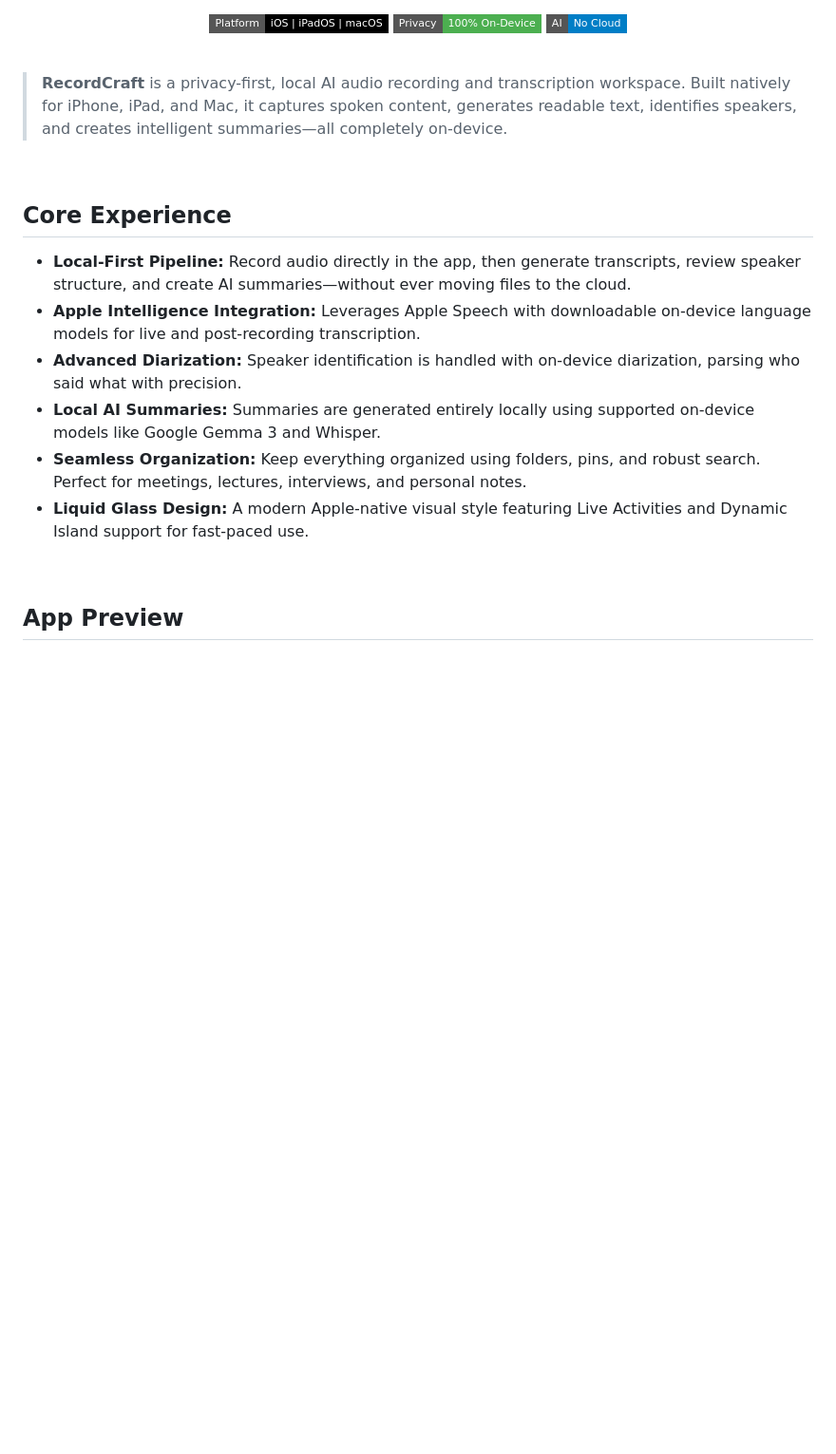
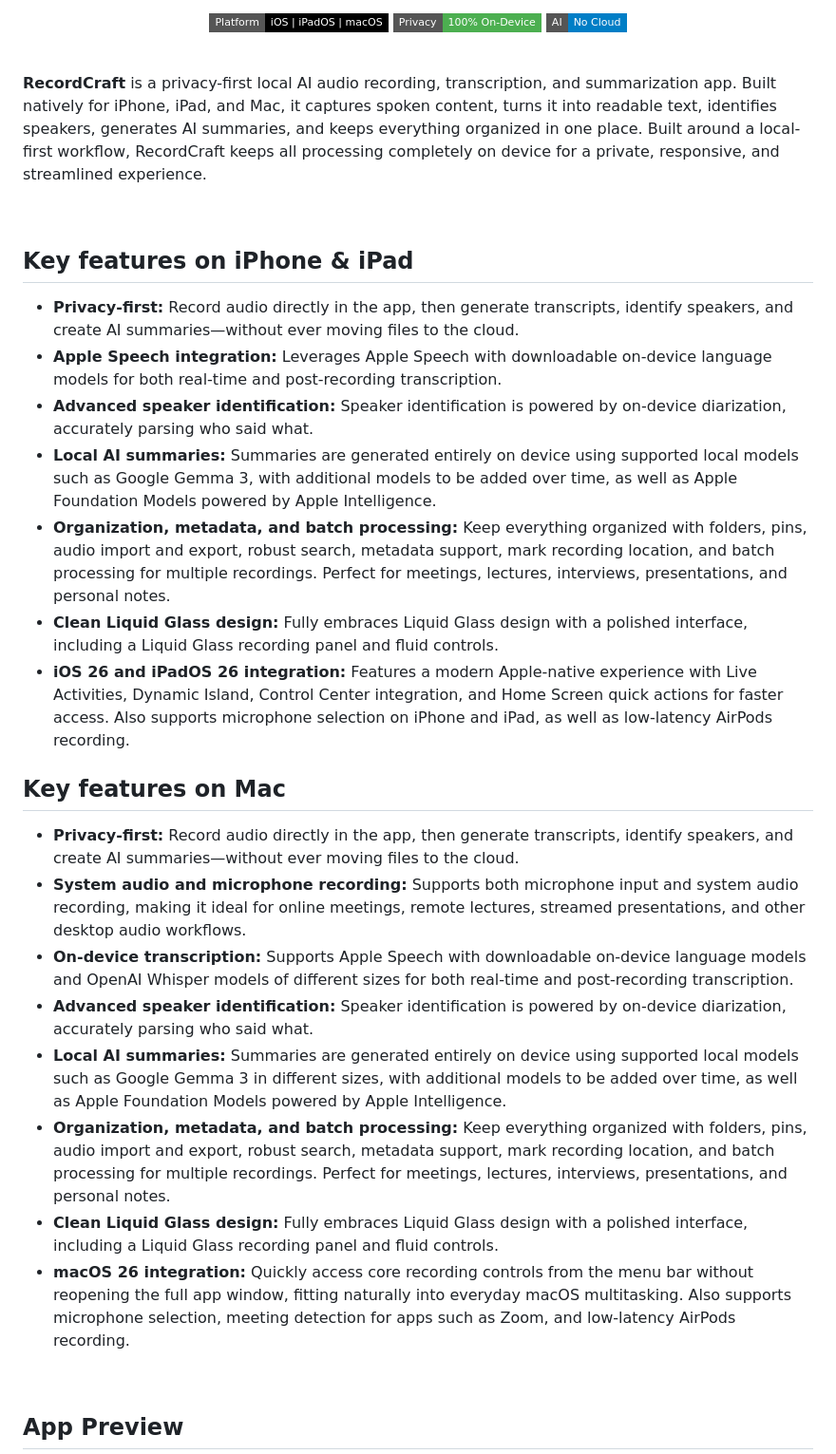
Before and after one commit to zhengqing-ml/recordcraft-site, a Markdown page: README.md, the part around the change. Shown at 95% size. Drawn GitHub-style; badges without logos; blank space fills up the shorter version.

Commit message:
Update 03/20

```diff
--- a/README.md
+++ b/README.md
@@ -12,18 +12,29 @@
   <br/>
 </div>
 
-> **RecordCraft** is a privacy-first, local AI audio recording and transcription workspace. Built natively for iPhone, iPad, and Mac, it captures spoken content, generates readable text, identifies speakers, and creates intelligent summaries—all completely on-device.
+**RecordCraft**  is a privacy-first local AI audio recording, transcription, and summarization app. Built natively for iPhone, iPad, and Mac, it captures spoken content, turns it into readable text, identifies speakers, generates AI summaries, and keeps everything organized in one place. Built around a local-first workflow, RecordCraft keeps all processing completely on device for a private, responsive, and streamlined experience.
 
 <br/>
 
-## Core Experience
+## Key features on iPhone & iPad
+- **Privacy-first:** Record audio directly in the app, then generate transcripts, identify speakers, and create AI summaries—without ever moving files to the cloud.
+- **Apple Speech integration:** Leverages Apple Speech with downloadable on-device language models for both real-time and post-recording transcription.
+- **Advanced speaker identification:** Speaker identification is powered by on-device diarization, accurately parsing who said what.
+- **Local AI summaries:** Summaries are generated entirely on device using supported local models such as Google Gemma 3, with additional models to be added over time, as well as Apple Foundation Models powered by Apple Intelligence.
+- **Organization, metadata, and batch processing:** Keep everything organized with folders, pins, audio import and export, robust search, metadata support, mark recording location, and batch processing for multiple recordings. Perfect for meetings, lectures, interviews, presentations, and personal notes.
+- **Clean Liquid Glass design:** Fully embraces Liquid Glass design with a polished interface, including a Liquid Glass recording panel and fluid controls.
+- **iOS 26 and iPadOS 26 integration:** Features a modern Apple-native experience with Live Activities, Dynamic Island, Control Center integration, and Home Screen quick actions for faster access. Also supports microphone selection on iPhone and iPad, as well as low-latency AirPods recording.
 
-- **Local-First Pipeline:** Record audio directly in the app, then generate transcripts, review speaker structure, and create AI summaries—without ever moving files to the cloud.
-- **Apple Intelligence Integration:** Leverages Apple Speech with downloadable on-device language models for live and post-recording transcription.
-- **Advanced Diarization:** Speaker identification is handled with on-device diarization, parsing who said what with precision.
-- **Local AI Summaries:** Summaries are generated entirely locally using supported on-device models like Google Gemma 3 and Whisper.
-- **Seamless Organization:** Keep everything organized using folders, pins, and robust search. Perfect for meetings, lectures, interviews, and personal notes.
-- **Liquid Glass Design:** A modern Apple-native visual style featuring Live Activities and Dynamic Island support for fast-paced use.
+## Key features on Mac
+- **Privacy-first:** Record audio directly in the app, then generate transcripts, identify speakers, and create AI summaries—without ever moving files to the cloud.
+- **System audio and microphone recording:** Supports both microphone input and system audio recording, making it ideal for online meetings, remote lectures, streamed presentations, and other desktop audio workflows.
+- **On-device transcription:** Supports Apple Speech with downloadable on-device language models and OpenAI Whisper models of different sizes for both real-time and post-recording transcription.
+- **Advanced speaker identification:** Speaker identification is powered by on-device diarization, accurately parsing who said what.
+- **Local AI summaries:** Summaries are generated entirely on device using supported local models such as Google Gemma 3 in different sizes, with additional models to be added over time, as well as Apple Foundation Models powered by Apple Intelligence.
+- **Organization, metadata, and batch processing:** Keep everything organized with folders, pins, audio import and export, robust search, metadata support, mark recording location, and batch processing for multiple recordings. Perfect for meetings, lectures, interviews, presentations, and personal notes.
+- **Clean Liquid Glass design:** Fully embraces Liquid Glass design with a polished interface, including a Liquid Glass recording panel and fluid controls.
+- **macOS 26 integration:** Quickly access core recording controls from the menu bar without reopening the full app window, fitting naturally into everyday macOS multitasking. Also supports microphone selection, meeting detection for apps such as Zoom, and low-latency AirPods recording.
+
 
 <br/>
 
```
